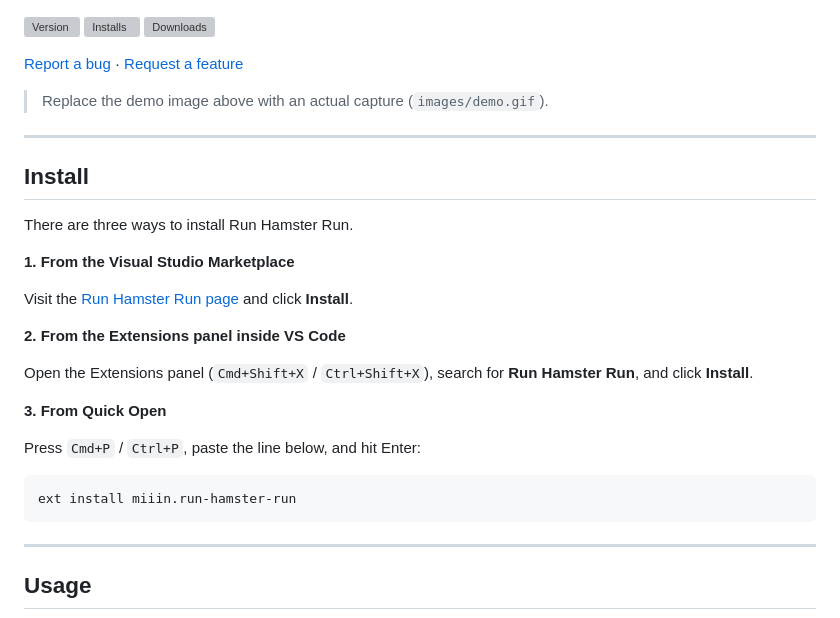
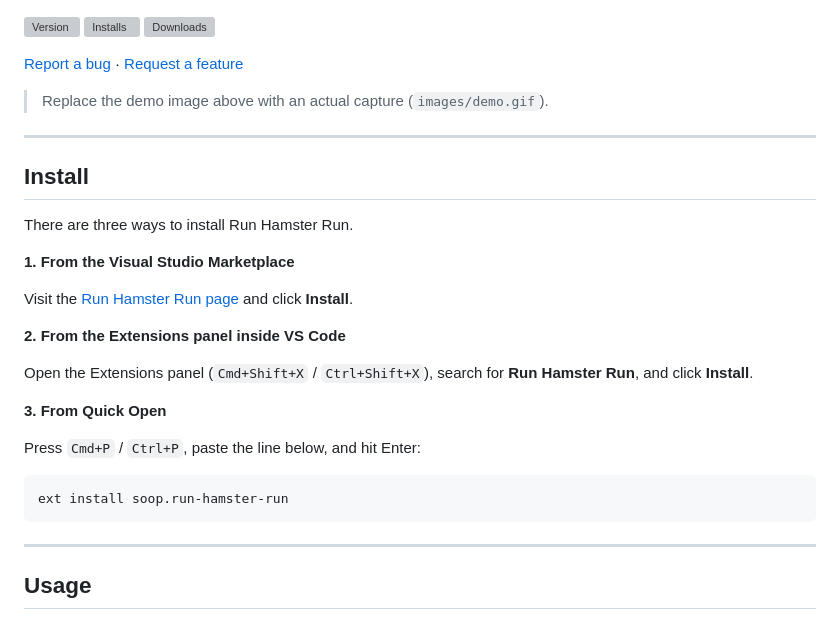
Before and after one commit to miiin/run-hamster-run, a Markdown page: README.md, the part around one of its changes. Rendered like a GitHub page; grey boxes are pictures that could not be loaded.

````diff
--- a/README.md
+++ b/README.md
@@ -31,7 +31,7 @@ Open the Extensions panel (`Cmd+Shift+X` / `Ctrl+Shift+X`), search for **Run Ham
 Press `Cmd+P` / `Ctrl+P`, paste the line below, and hit Enter:
 
 ```
-ext install miiin.run-hamster-run
+ext install soop.run-hamster-run
 ```
 
 ---
````
Also changed, not shown: other parts of README.md (+4 -4 lines).
